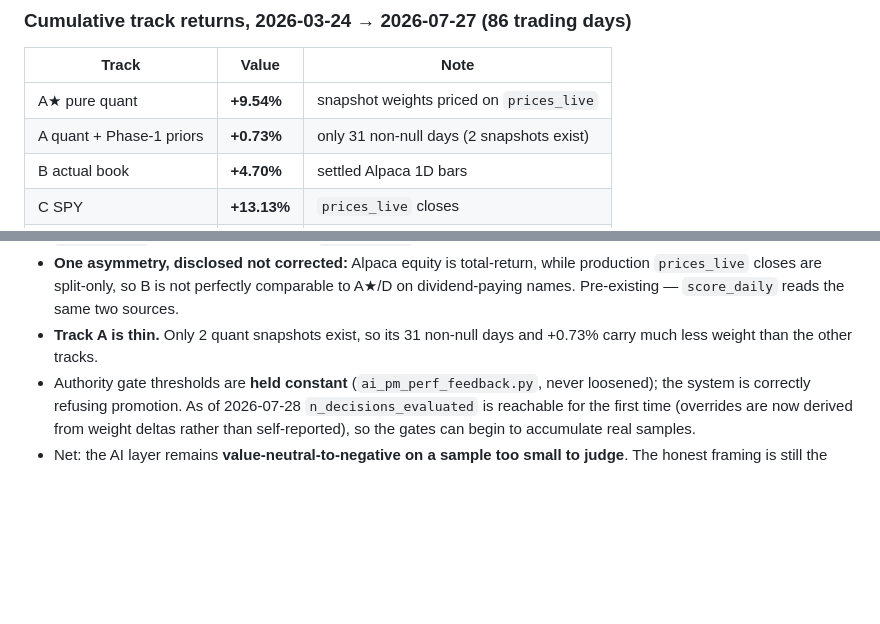
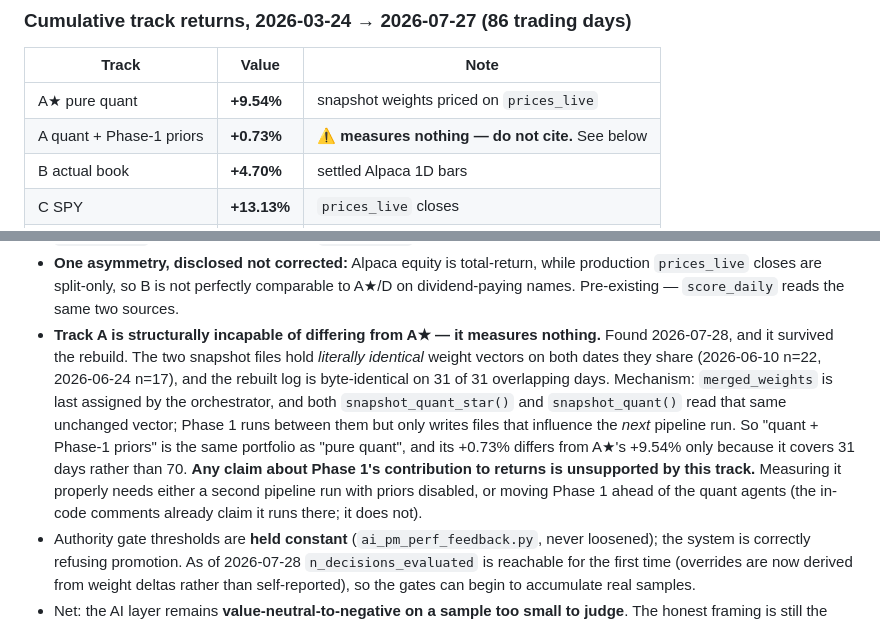
Before and after one commit to ScottDongKhang/Ascent_Capital, a Markdown page: CURRENT_VERIFIED_NUMBERS.md, 2 parts joined by grey strips. GitHub-like rendering; blank space fills up the shorter version.

Commit message:
docs: Track A measures nothing - correct my own section 3 entry
I reported Track A (quant + Phase-1 priors) as +0.73% with only a thin-sample
caveat. That was wrong in a way that matters: the track is structurally incapable
of differing from A*, so it measures nothing at all.

The two snapshot files hold literally identical weight vectors on both dates they
share (2026-06-10 n=22, 2026-06-24 n=17), and the rebuilt log is byte-identical
on 31 of 31 overlapping days. Mechanism: merged_weights is last assigned by the
orchestrator, and both snapshot_quant_star() and snapshot_quant() read that same
unchanged vector. Phase 1 runs between them but only writes files that influence
the NEXT pipeline run, so within a single run the two tracks cannot diverge.

Consequence: +0.73% differs from A*'s +9.54% only because it covers 31 days
rather than 70, and any claim about Phase 1's contribution to returns is
unsupported by this track. Measuring it needs a second pipeline run with priors
disabled, or moving Phase 1 ahead of the quant agents - which the in-code
comments already claim happens, and it does not.

The earlier six-agent audit had flagged the byte-identity; this establishes that
it is structural and that it survived the rebuild.

Co-Authored-By: Claude Opus 5 <noreply@anthropic.com>

```diff
--- a/CURRENT_VERIFIED_NUMBERS.md
+++ b/CURRENT_VERIFIED_NUMBERS.md
@@ -114,7 +114,7 @@ be quoted again from any source.
 | Track | Value | Note |
 |---|---|---|
 | A★ pure quant | **+9.54%** | snapshot weights priced on `prices_live` |
-| A quant + Phase-1 priors | **+0.73%** | only 31 non-null days (2 snapshots exist) |
+| A quant + Phase-1 priors | **+0.73%** | ⚠️ **measures nothing — do not cite.** See below |
 | B actual book | **+4.70%** | settled Alpaca 1D bars |
 | C SPY | **+13.13%** | `prices_live` closes |
 | D pure AI PM | **−2.12%** | 47 non-null days |
@@ -169,8 +169,17 @@ Caveats:
 - **One asymmetry, disclosed not corrected:** Alpaca equity is total-return, while production
   `prices_live` closes are split-only, so B is not perfectly comparable to A★/D on
   dividend-paying names. Pre-existing — `score_daily` reads the same two sources.
-- **Track A is thin.** Only 2 quant snapshots exist, so its 31 non-null days and +0.73% carry
-  much less weight than the other tracks.
+- **Track A is structurally incapable of differing from A★ — it measures nothing.** Found
+  2026-07-28, and it survived the rebuild. The two snapshot files hold *literally identical*
+  weight vectors on both dates they share (2026-06-10 n=22, 2026-06-24 n=17), and the rebuilt
+  log is byte-identical on 31 of 31 overlapping days. Mechanism: `merged_weights` is last
+  assigned by the orchestrator, and both `snapshot_quant_star()` and `snapshot_quant()` read
+  that same unchanged vector; Phase 1 runs between them but only writes files that influence
+  the *next* pipeline run. So "quant + Phase-1 priors" is the same portfolio as "pure quant",
+  and its +0.73% differs from A★'s +9.54% only because it covers 31 days rather than 70.
+  **Any claim about Phase 1's contribution to returns is unsupported by this track.** Measuring
+  it properly needs either a second pipeline run with priors disabled, or moving Phase 1 ahead
+  of the quant agents (the in-code comments already claim it runs there; it does not).
 - Authority gate thresholds are **held constant** (`ai_pm_perf_feedback.py`, never loosened);
   the system is correctly refusing promotion. As of 2026-07-28 `n_decisions_evaluated` is
   reachable for the first time (overrides are now derived from weight deltas rather than
```
